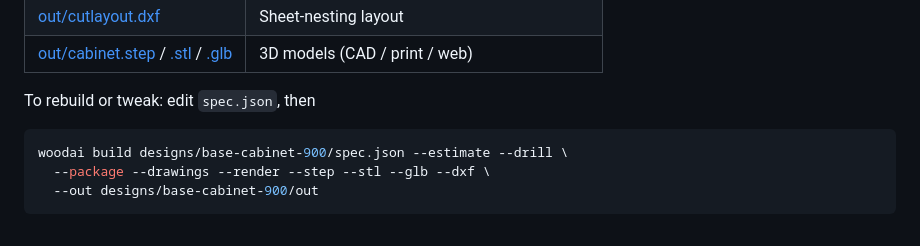
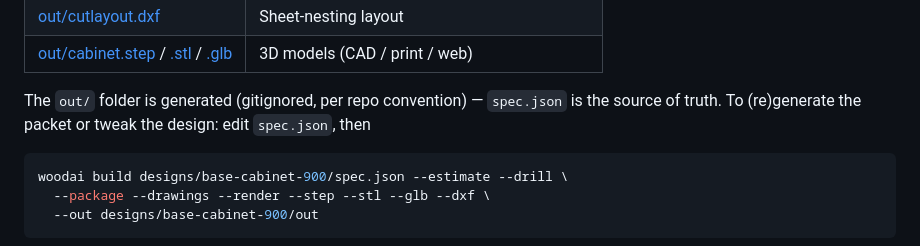
Before and after one commit to adauzat90/Woodworking_AI, a Markdown page: designs/base-cabinet-900/README.md, the part around the change. GitHub-like rendering.

Commit message:
Note that out/ packet artifacts are generated from spec.json
Co-Authored-By: Claude Fable 5 <noreply@anthropic.com>
Claude-Session: https://claude.ai/code/session_01FcGnox52AyP5RAd7SiLStg

````diff
--- a/designs/base-cabinet-900/README.md
+++ b/designs/base-cabinet-900/README.md
@@ -96,7 +96,9 @@ documented choice — see §5.
 | [out/cutlayout.dxf](out/cutlayout.dxf) | Sheet-nesting layout |
 | [out/cabinet.step](out/cabinet.step) / [.stl](out/cabinet.stl) / [.glb](out/cabinet.glb) | 3D models (CAD / print / web) |
 
-To rebuild or tweak: edit `spec.json`, then
+The `out/` folder is generated (gitignored, per repo convention) — `spec.json`
+is the source of truth. To (re)generate the packet or tweak the design: edit
+`spec.json`, then
 
 ```bash
 woodai build designs/base-cabinet-900/spec.json --estimate --drill \
````
